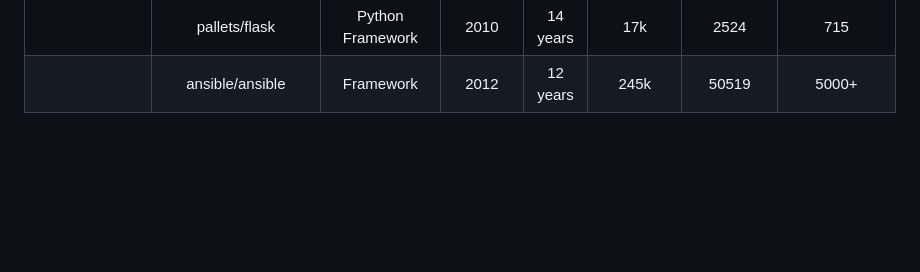
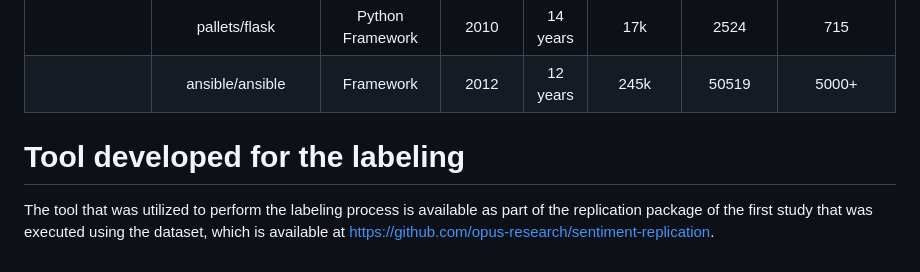
Before and after one commit to opus-research/sentiment-dataset, a Markdown page: README.md, the part around the change. Rendered like a GitHub page; blank space fills up the shorter version.

```diff
--- a/README.md
+++ b/README.md
@@ -88,3 +88,7 @@ The file [dataset.json](dataset.json) contains the dataset described in the pape
 |                             | astropy/astropy                 | Library                        | 2011       | 13 years | 382k          | 10300            | 485             |
 |                             | pallets/flask                   | Python Framework               | 2010       | 14 years | 17k           | 2524             | 715             |
 |                             | ansible/ansible                 | Framework                      | 2012       | 12 years | 245k          | 50519            | 5000+           |
+
+# Tool developed for the labeling
+
+The tool that was utilized to perform the labeling process is available as part of the replication package of the first study that was executed using the dataset, which is available at [https://github.com/opus-research/sentiment-replication](https://github.com/opus-research/sentiment-replication).
```
